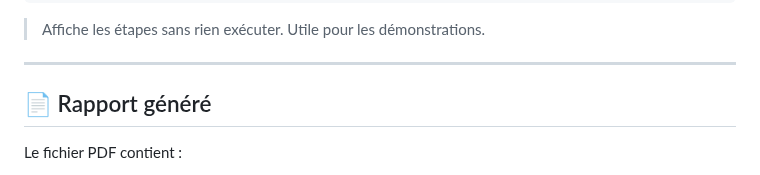
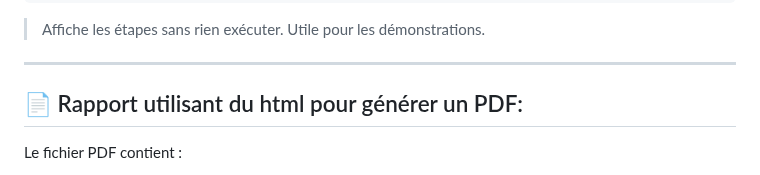
Before and after one commit to ErwannLejoly/Cybersec-hack, a Markdown page: README.md, the part around the change. Drawn GitHub-style.

```diff
--- a/README.md
+++ b/README.md
@@ -122,7 +122,7 @@ python3 main.py --target <IP> --full --dry-run
 
 ---
 
-## 📄 Rapport généré
+## 📄 Rapport utilisant  du html pour générer un PDF:
 
 Le fichier PDF contient :
 - Résultats de scan et services détectés
```
